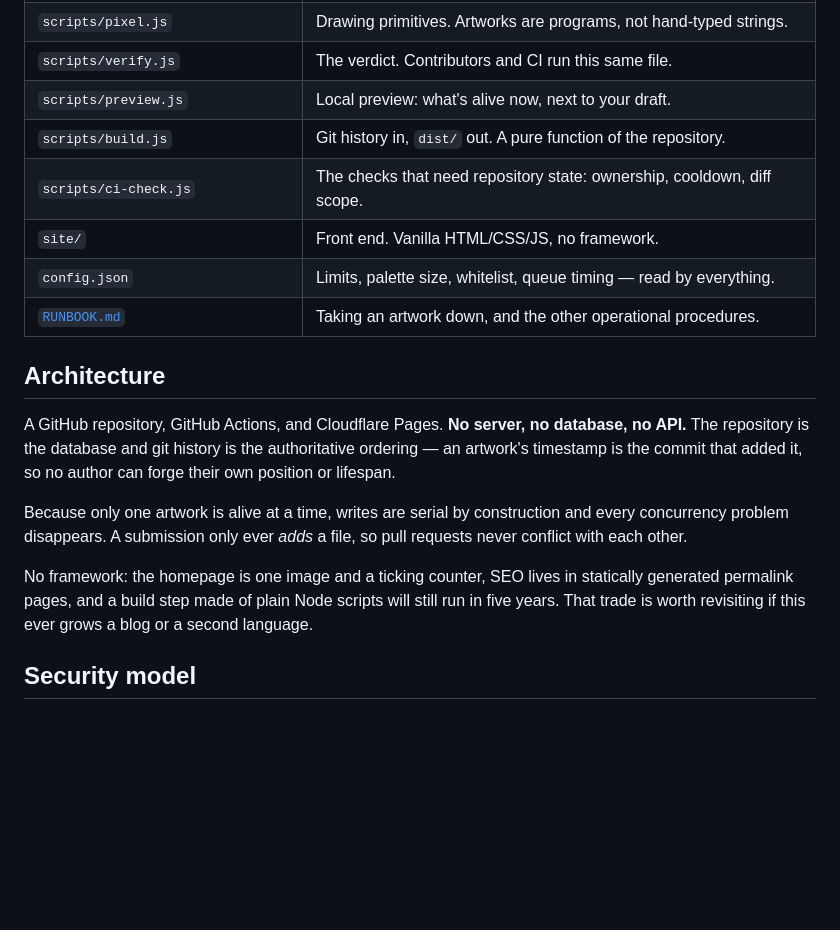
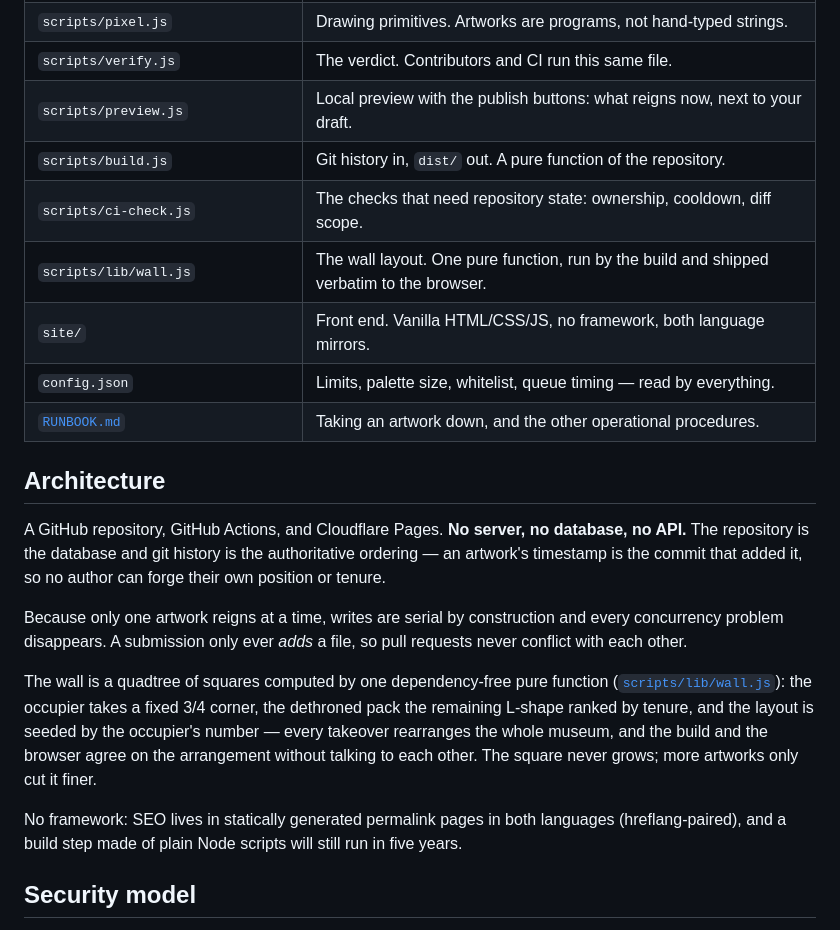
Before and after one commit to mazzzystar/overwrite.place, a Markdown page: README.md, the part around one of its changes. Rendered like a GitHub page; blank space fills up the shorter version.

```diff
--- a/README.md
+++ b/README.md
@@ -63,10 +75,11 @@ a dev dependency, used only to deploy.
 | `submissions/<login>/<slug>.json` | The artworks. Authorship is the directory name; ordering is git history. |
 | `scripts/pixel.js` | Drawing primitives. Artworks are programs, not hand-typed strings. |
 | `scripts/verify.js` | The verdict. Contributors and CI run this same file. |
-| `scripts/preview.js` | Local preview: what's alive now, next to your draft. |
+| `scripts/preview.js` | Local preview with the publish buttons: what reigns now, next to your draft. |
 | `scripts/build.js` | Git history in, `dist/` out. A pure function of the repository. |
 | `scripts/ci-check.js` | The checks that need repository state: ownership, cooldown, diff scope. |
-| `site/` | Front end. Vanilla HTML/CSS/JS, no framework. |
+| `scripts/lib/wall.js` | The wall layout. One pure function, run by the build and shipped verbatim to the browser. |
+| `site/` | Front end. Vanilla HTML/CSS/JS, no framework, both language mirrors. |
 | `config.json` | Limits, palette size, whitelist, queue timing — read by everything. |
 | [`RUNBOOK.md`](RUNBOOK.md) | Taking an artwork down, and the other operational procedures. |
 
@@ -75,16 +88,22 @@ a dev dependency, used only to deploy.
 A GitHub repository, GitHub Actions, and Cloudflare Pages. **No server, no
 database, no API.** The repository is the database and git history is the
 authoritative ordering — an artwork's timestamp is the commit that added it, so
-no author can forge their own position or lifespan.
+no author can forge their own position or tenure.
 
-Because only one artwork is alive at a time, writes are serial by construction
+Because only one artwork reigns at a time, writes are serial by construction
 and every concurrency problem disappears. A submission only ever *adds* a file,
 so pull requests never conflict with each other.
 
-No framework: the homepage is one image and a ticking counter, SEO lives in
-statically generated permalink pages, and a build step made of plain Node
-scripts will still run in five years. That trade is worth revisiting if this
-ever grows a blog or a second language.
+The wall is a quadtree of squares computed by one dependency-free pure function
+([`scripts/lib/wall.js`](scripts/lib/wall.js)): the occupier takes a fixed 3/4
+corner, the dethroned pack the remaining L-shape ranked by tenure, and the
+layout is seeded by the occupier's number — every takeover rearranges the whole
+museum, and the build and the browser agree on the arrangement without talking
+to each other. The square never grows; more artworks only cut it finer.
+
+No framework: SEO lives in statically generated permalink pages in both
+languages (hreflang-paired), and a build step made of plain Node scripts will
+still run in five years.
 
 ## Security model
 
```
Also changed, not shown: other parts of README.md (+36 -22 lines).
